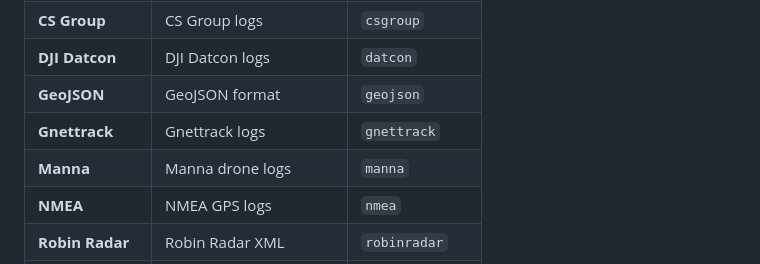
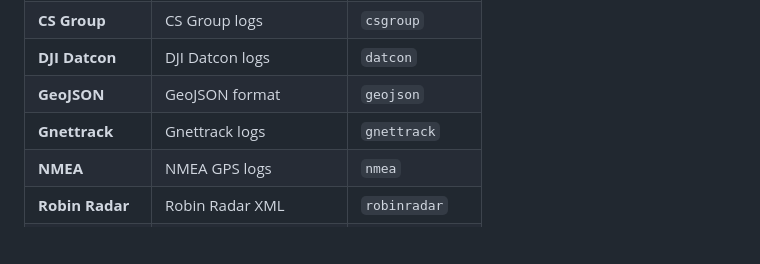
Before and after one commit to flyvercity/fvctools, a Markdown page: README.md, the part around the change. Rendered like a GitHub page; blank space fills up the shorter version.

Commit message:
Remove Manna entry from logs table
Removed Manna drone logs entry from the README.

```diff
--- a/README.md
+++ b/README.md
@@ -101,7 +101,6 @@ Flyvercity CLI tools can convert data from a variety of external aviation and ge
 | **DJI Datcon** | DJI Datcon logs | `datcon` |
 | **GeoJSON** | GeoJSON format | `geojson` |
 | **Gnettrack** | Gnettrack logs | `gnettrack` |
-| **Manna** | Manna drone logs | `manna` |
 | **NMEA** | NMEA GPS logs | `nmea` |
 | **Robin Radar** | Robin Radar XML | `robinradar` |
 | **Safir MQTT** | Safir MQTT logs | `safirmqtt` |
```
